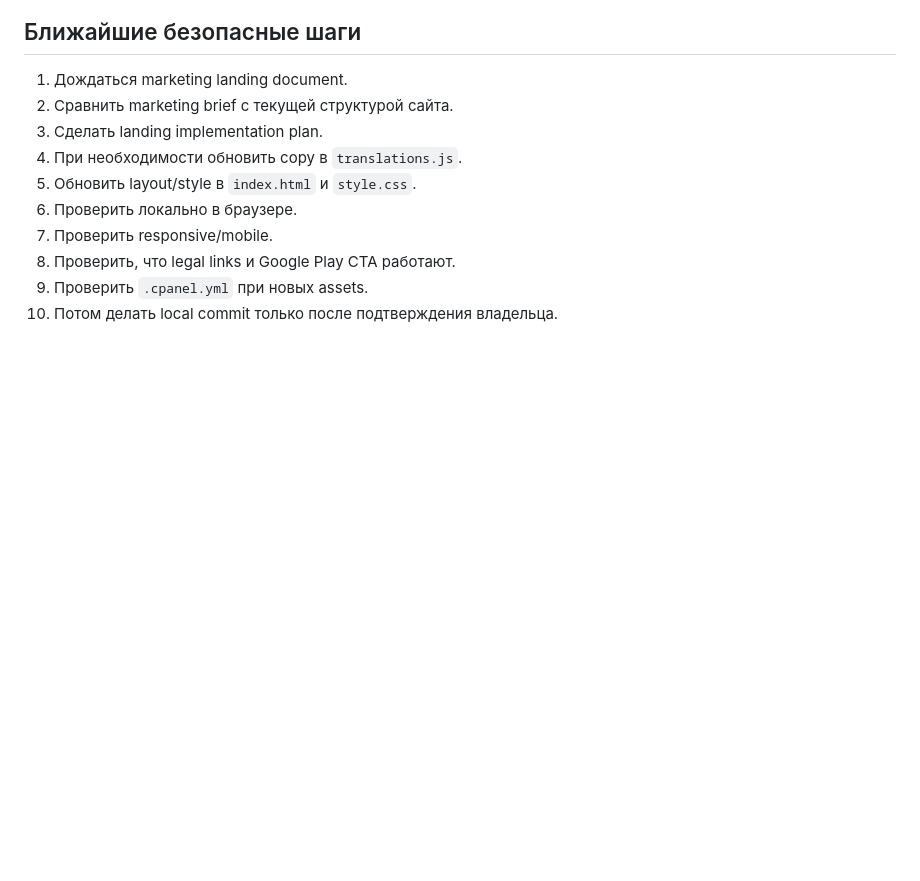
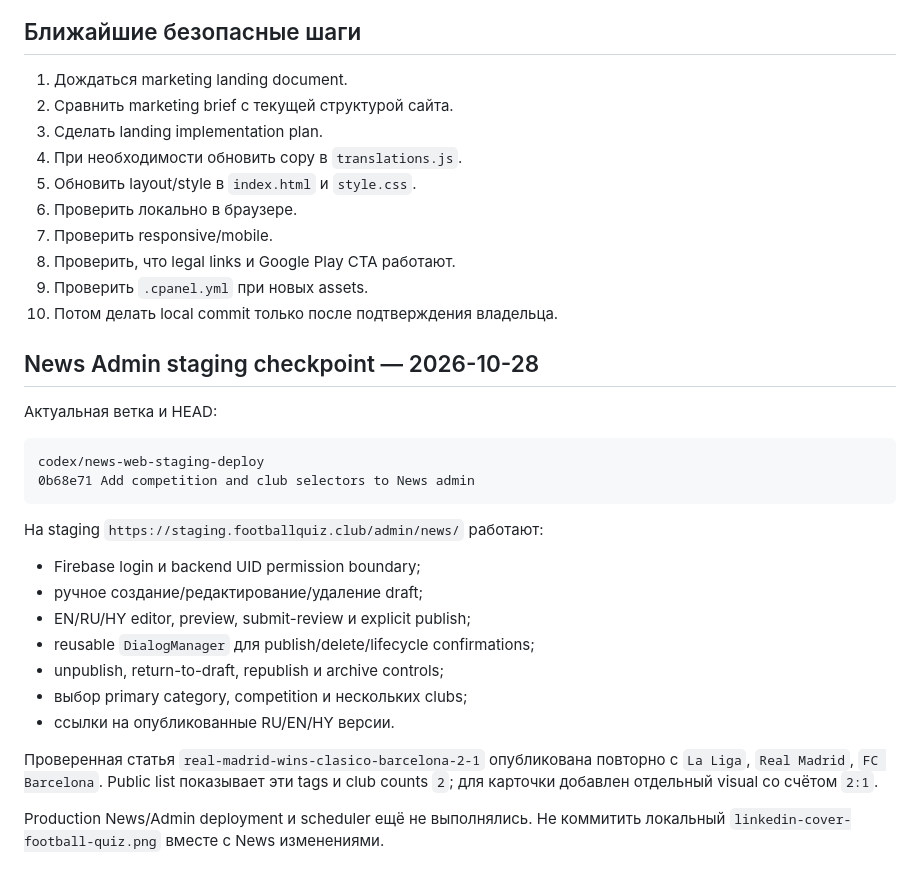
Before and after one commit to Arthur11232/Football-Quiz-Web, a Markdown page: PROJECT_CONTEXT.md, the part around the change. GitHub-like rendering; blank space fills up the shorter version.

Commit message:
Document News admin staging checkpoint

````diff
--- a/PROJECT_CONTEXT.md
+++ b/PROJECT_CONTEXT.md
@@ -510,3 +510,26 @@ Markdown источники:
 8. Проверить, что legal links и Google Play CTA работают.
 9. Проверить `.cpanel.yml` при новых assets.
 10. Потом делать local commit только после подтверждения владельца.
+
+## News Admin staging checkpoint — 2026-10-28
+
+Актуальная ветка и HEAD:
+
+```text
+codex/news-web-staging-deploy
+0b68e71 Add competition and club selectors to News admin
+```
+
+На staging `https://staging.footballquiz.club/admin/news/` работают:
+
+- Firebase login и backend UID permission boundary;
+- ручное создание/редактирование/удаление draft;
+- EN/RU/HY editor, preview, submit-review и explicit publish;
+- reusable `DialogManager` для publish/delete/lifecycle confirmations;
+- unpublish, return-to-draft, republish и archive controls;
+- выбор primary category, competition и нескольких clubs;
+- ссылки на опубликованные RU/EN/HY версии.
+
+Проверенная статья `real-madrid-wins-clasico-barcelona-2-1` опубликована повторно с `La Liga`, `Real Madrid`, `FC Barcelona`. Public list показывает эти tags и club counts `2`; для карточки добавлен отдельный visual со счётом `2:1`.
+
+Production News/Admin deployment и scheduler ещё не выполнялись. Не коммитить локальный `linkedin-cover-football-quiz.png` вместе с News изменениями.
````
Also changed, not shown: docs/news_feature_architecture_ru.md (+2 -0 lines).
